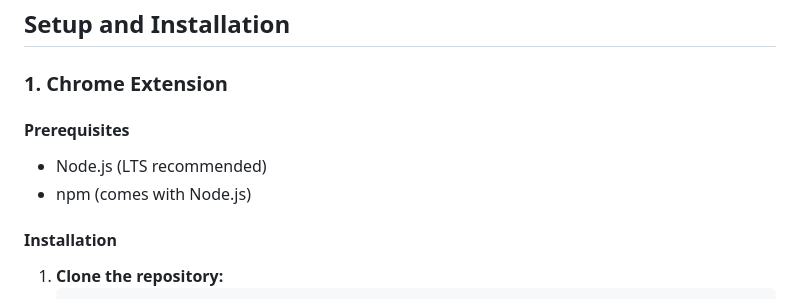
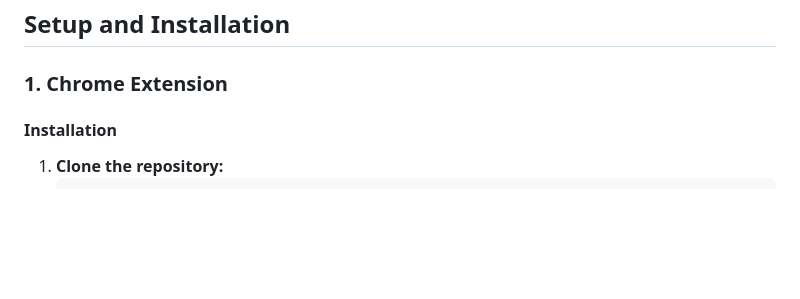
Before and after one commit to Artemis-Tran/price-track, a Markdown page: README.md, the part around the change. GitHub-like rendering; blank space fills up the shorter version.

```diff
--- a/README.md
+++ b/README.md
@@ -21,10 +21,6 @@ A price tracking solution designed to monitor product prices across various webs
 ## Setup and Installation
 
 ### 1. Chrome Extension
-
-#### Prerequisites
-*   Node.js (LTS recommended)
-*   npm (comes with Node.js)
 
 #### Installation
 1.  **Clone the repository:**
```
